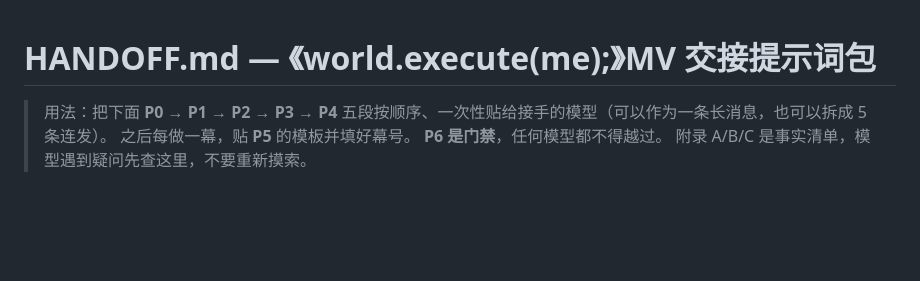
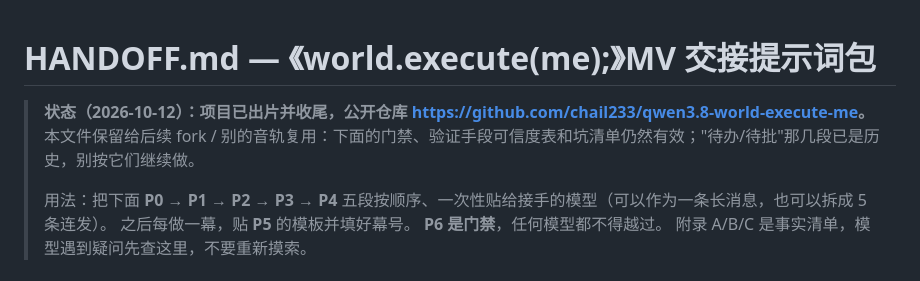
Before and after one commit to chail233/qwen3.8-world-execute-me, a Markdown page: HANDOFF.md, the part around the change. GitHub-like rendering; blank space fills up the shorter version.

Commit message:
HANDOFF: 标注项目已收尾并给出公开仓库地址

```diff
--- a/HANDOFF.md
+++ b/HANDOFF.md
@@ -1,5 +1,7 @@
 # HANDOFF.md — 《world.execute(me);》MV 交接提示词包
 
+> **状态（2026-10-12）：项目已出片并收尾，公开仓库 <https://github.com/chail233/qwen3.8-world-execute-me>。** 本文件保留给后续 fork / 别的音轨复用：下面的门禁、验证手段可信度表和坑清单仍然有效；"待办/待批"那几段已是历史，别按它们继续做。
+>
 > 用法：把下面 **P0 → P1 → P2 → P3 → P4** 五段按顺序、一次性贴给接手的模型（可以作为一条长消息，也可以拆成 5 条连发）。
 > 之后每做一幕，贴 **P5** 的模板并填好幕号。
 > **P6 是门禁**，任何模型都不得越过。
```
